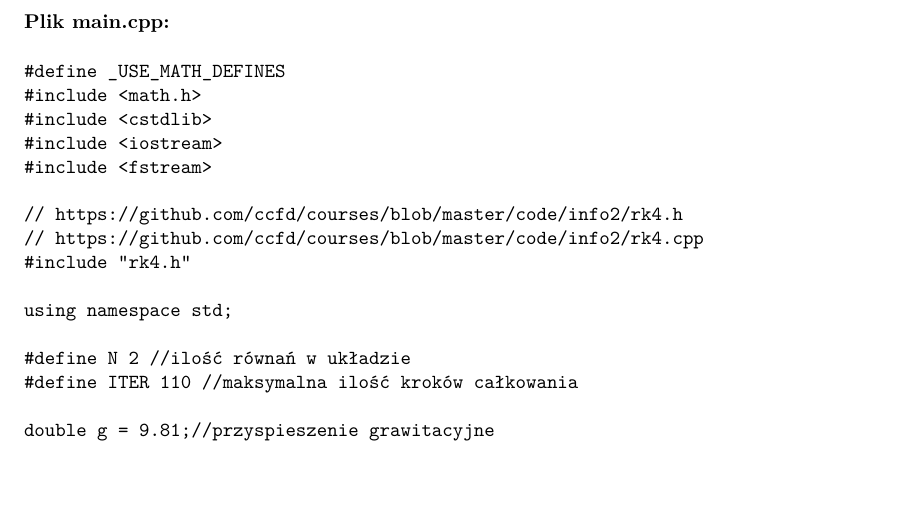
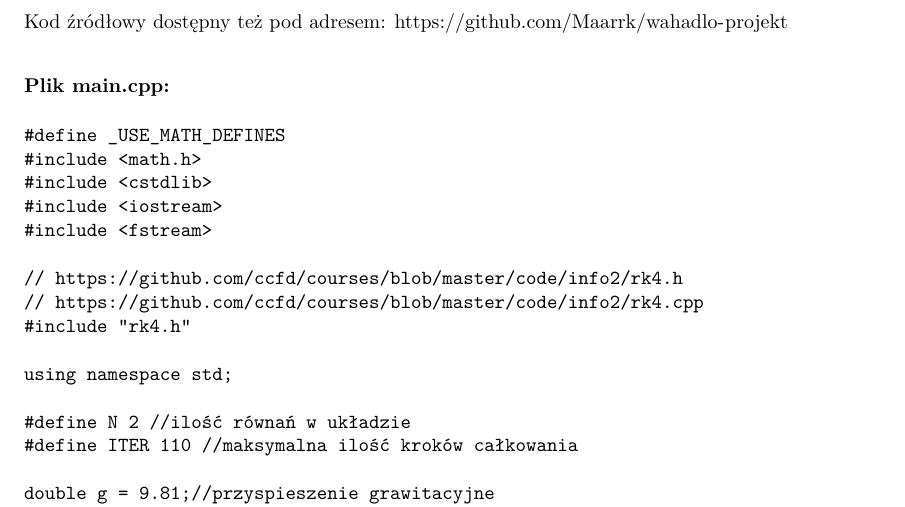
Before and after one commit to Maarrk/wahadlo-projekt, an R Markdown document (R-project/test.Rmd): part of page 6 of 7, cut at the place of the change, the shorter picture padded with empty space. The pictures show the output file R-project/test.pdf that the author committed with the source.

Commit message:
Dodany adres repozytorium

````diff
--- a/R-project/test.Rmd
+++ b/R-project/test.Rmd
@@ -87,6 +87,8 @@ lines(mydata2["t"]$t, rep(0, 100))
 
 ## Kod źródłowy rozwiązania
 
+Kod źródłowy dostępny też pod adresem: https://github.com/Maarrk/wahadlo-projekt
+
 ### Plik main.cpp:
 
 ```
````
Also changed, not shown: R-project/test.pdf.
